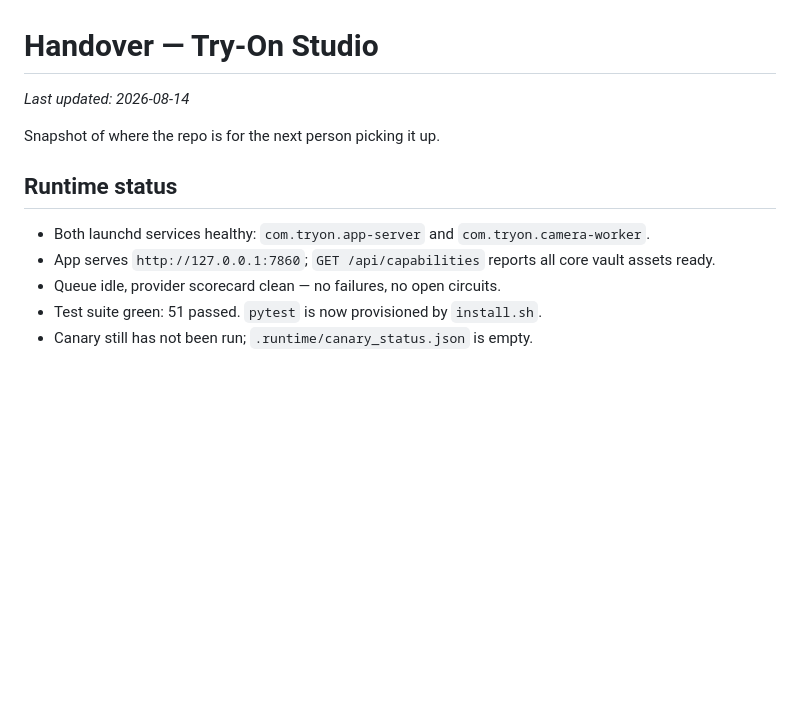
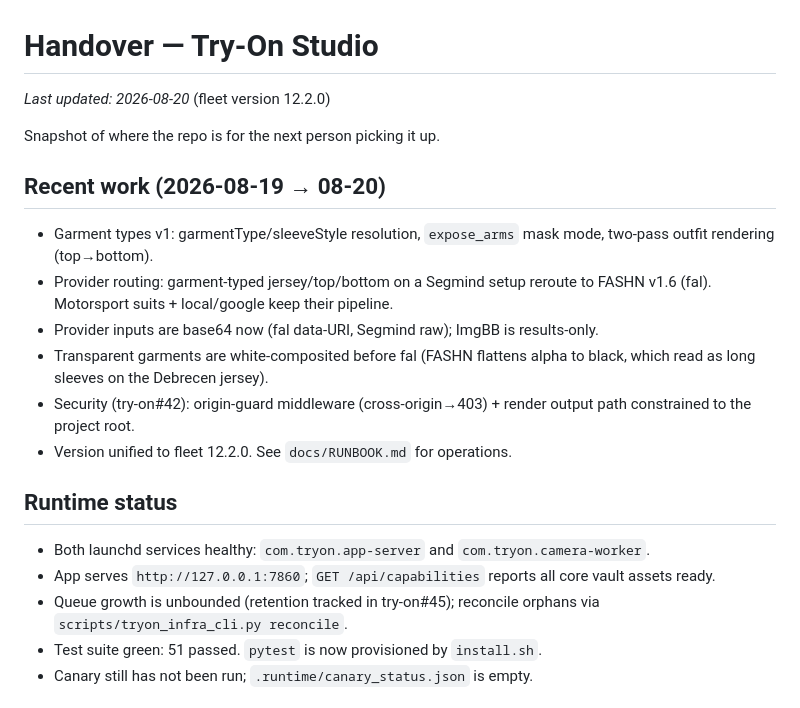
Before and after one commit to moldovancsaba/try-on, a Markdown page: HANDOVER.md, the part around the change. Drawn GitHub-style; blank space fills up the shorter version.

Commit message:
Docs: refresh try-on HANDOVER to current state (2026-08-20, v12.2.0) (try-on#43)

```diff
--- a/HANDOVER.md
+++ b/HANDOVER.md
@@ -1,15 +1,27 @@
 # Handover — Try-On Studio
 
-_Last updated: 2026-08-14_
+_Last updated: 2026-08-20_ (fleet version 12.2.0)
 
 Snapshot of where the repo is for the next person picking it up.
+
+## Recent work (2026-08-19 → 08-20)
+- Garment types v1: garmentType/sleeveStyle resolution, `expose_arms` mask mode,
+  two-pass outfit rendering (top→bottom).
+- Provider routing: garment-typed jersey/top/bottom on a Segmind setup reroute to
+  FASHN v1.6 (fal). Motorsport suits + local/google keep their pipeline.
+- Provider inputs are base64 now (fal data-URI, Segmind raw); ImgBB is results-only.
+- Transparent garments are white-composited before fal (FASHN flattens alpha to
+  black, which read as long sleeves on the Debrecen jersey).
+- Security (try-on#42): origin-guard middleware (cross-origin→403) + render output
+  path constrained to the project root.
+- Version unified to fleet 12.2.0. See `docs/RUNBOOK.md` for operations.
 
 ## Runtime status
 
 - Both launchd services healthy: `com.tryon.app-server` and `com.tryon.camera-worker`.
 - App serves `http://127.0.0.1:7860`; `GET /api/capabilities` reports all core vault
   assets ready.
-- Queue idle, provider scorecard clean — no failures, no open circuits.
+- Queue growth is unbounded (retention tracked in try-on#45); reconcile orphans via `scripts/tryon_infra_cli.py reconcile`.
 - Test suite green: 51 passed. `pytest` is now provisioned by `install.sh`.
 - Canary still has not been run; `.runtime/canary_status.json` is empty.
 
```
